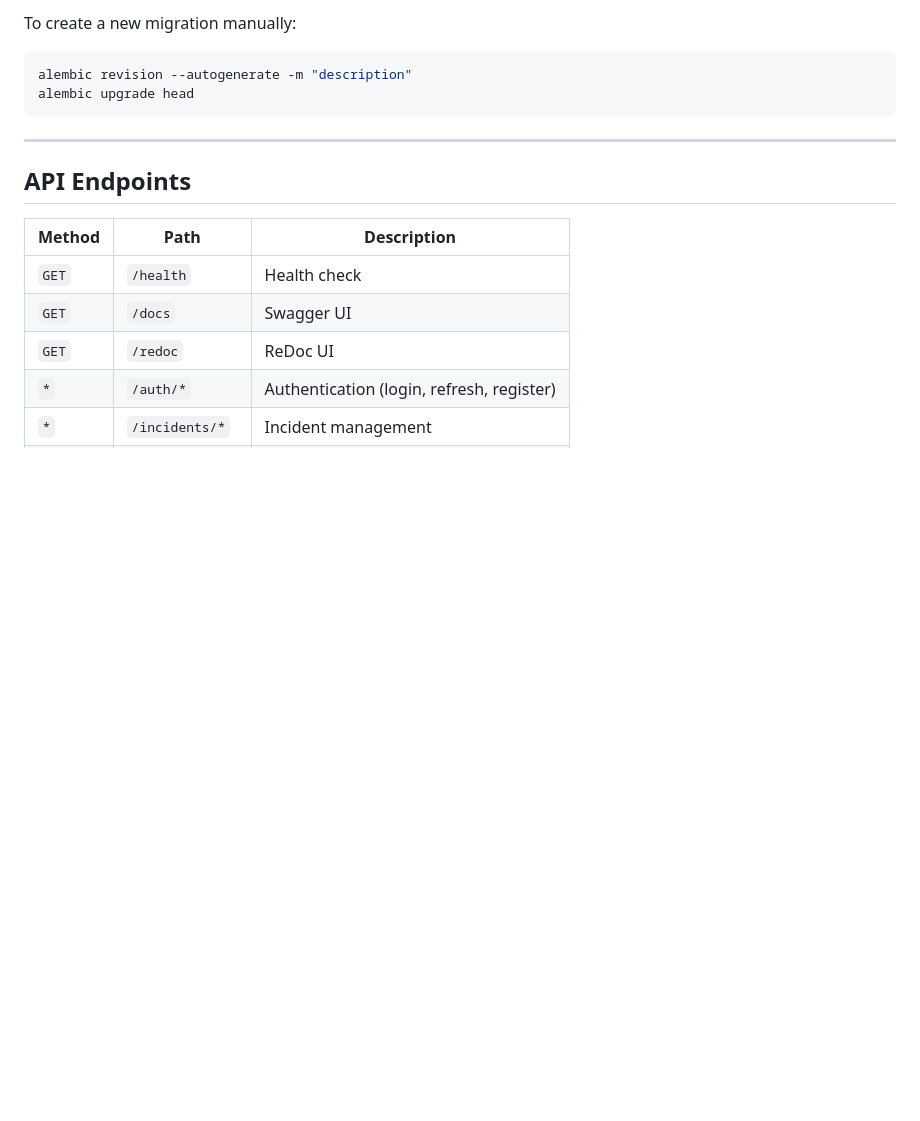
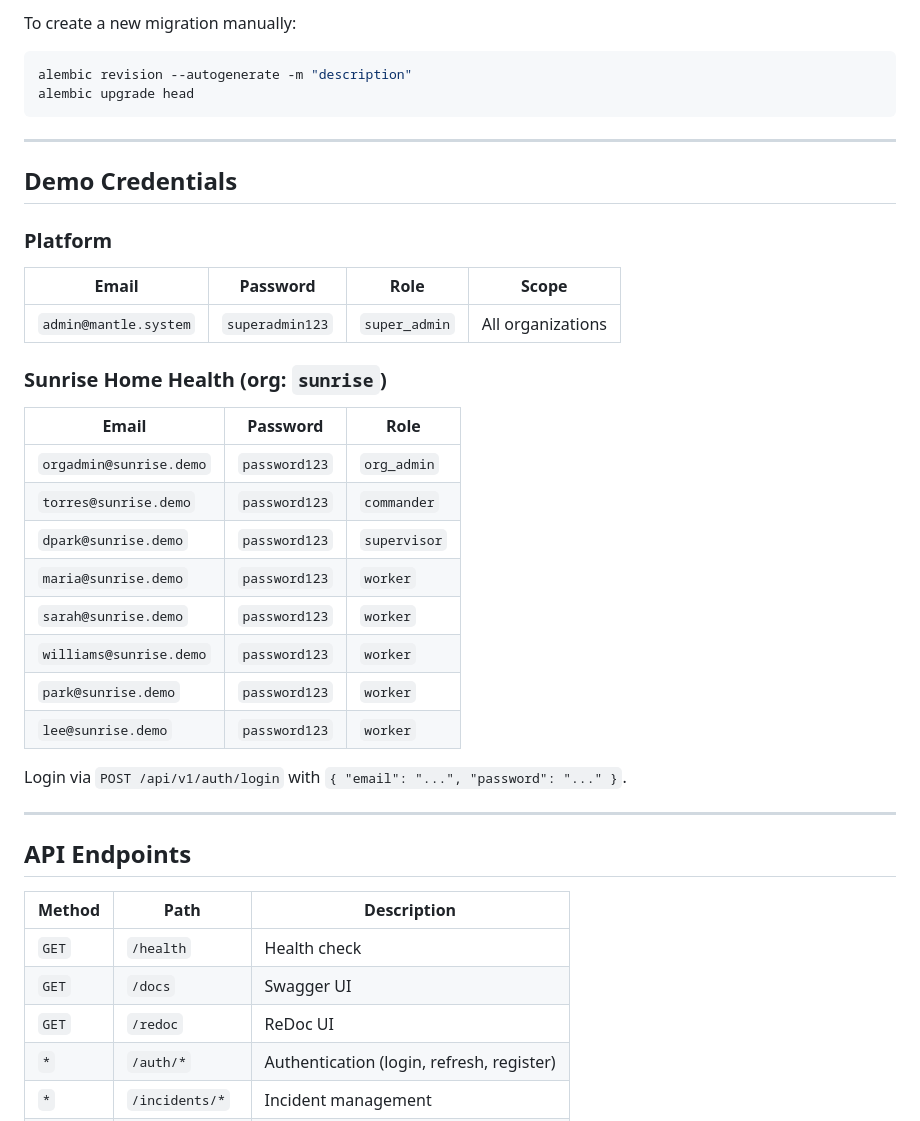
Before and after one commit to MantleEMS/mantle-backend, a Markdown page: README.md, the part around the change. Drawn GitHub-style; blank space fills up the shorter version.

Commit message:
demo creds

```diff
--- a/README.md
+++ b/README.md
@@ -187,6 +187,31 @@ alembic upgrade head
 
 ---
 
+## Demo Credentials
+
+### Platform
+
+| Email | Password | Role | Scope |
+|---|---|---|---|
+| `admin@mantle.system` | `superadmin123` | `super_admin` | All organizations |
+
+### Sunrise Home Health (org: `sunrise`)
+
+| Email | Password | Role |
+|---|---|---|
+| `orgadmin@sunrise.demo` | `password123` | `org_admin` |
+| `torres@sunrise.demo` | `password123` | `commander` |
+| `dpark@sunrise.demo` | `password123` | `supervisor` |
+| `maria@sunrise.demo` | `password123` | `worker` |
+| `sarah@sunrise.demo` | `password123` | `worker` |
+| `williams@sunrise.demo` | `password123` | `worker` |
+| `park@sunrise.demo` | `password123` | `worker` |
+| `lee@sunrise.demo` | `password123` | `worker` |
+
+Login via `POST /api/v1/auth/login` with `{ "email": "...", "password": "..." }`.
+
+---
+
 ## API Endpoints
 
 | Method | Path | Description |
```
